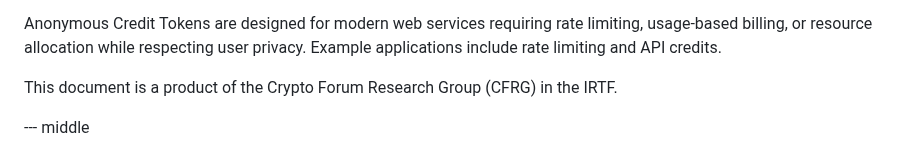
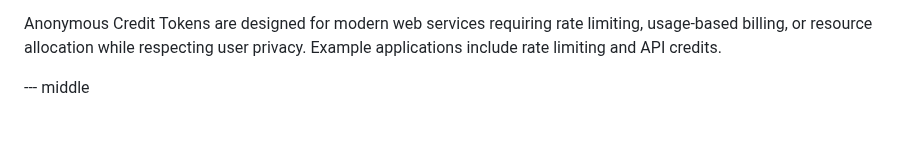
Before and after one commit to SamuelSchlesinger/draft-act, a Markdown page: draft-schlesinger-cfrg-act.md, the part around the change. Rendered like a GitHub page; blank space fills up the shorter version.

Commit message:
removed false claim that this document is a product of the Crypto Forum Research Group, as we likely will not deposit it there going forward, instead we'll have it as a privacypass draft implementing the protocol based on the CFRG sigma protocol draft

```diff
--- a/draft-schlesinger-cfrg-act.md
+++ b/draft-schlesinger-cfrg-act.md
@@ -73,9 +73,6 @@ Anonymous Credit Tokens are designed for modern web services
 requiring rate limiting, usage-based billing, or resource allocation
 while respecting user privacy. Example applications include rate
 limiting and API credits.
-
-This document is a product of the Crypto Forum Research Group (CFRG)
-in the IRTF.
 
 --- middle
 
```
